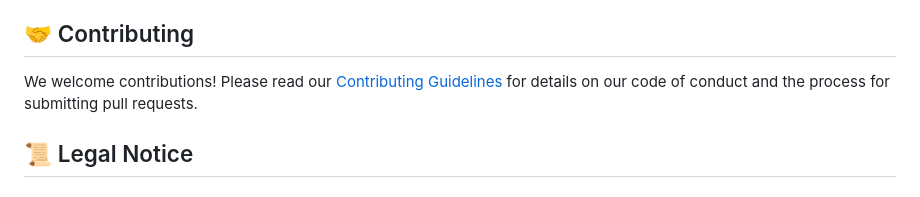
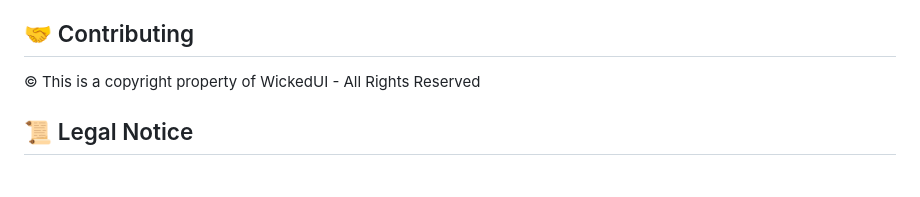
Before and after one commit to bugscuddy/QponAI, a Markdown page: README.md, the part around the change. Rendered like a GitHub page.

```diff
--- a/README.md
+++ b/README.md
@@ -77,7 +77,7 @@ QponAI is built with a clean, intuitive interface that prioritizes:
 
 ## 🤝 Contributing
 
-We welcome contributions! Please read our [Contributing Guidelines](CONTRIBUTING.md) for details on our code of conduct and the process for submitting pull requests.
+&copy; This is a copyright property of WickedUI - All Rights Reserved
 
 ## 📜 Legal Notice
 
```
